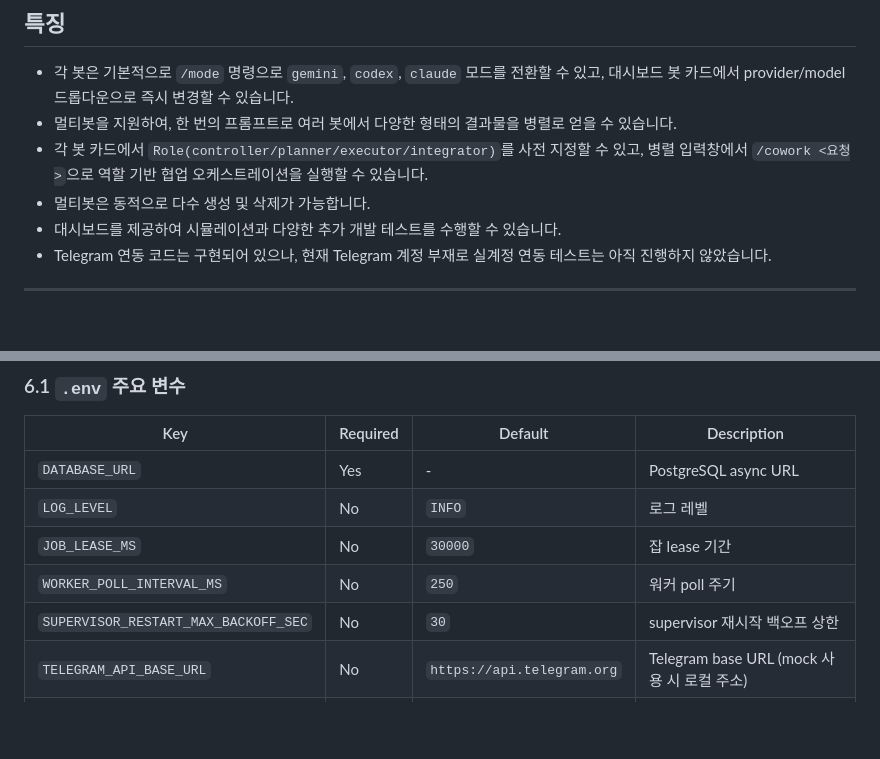
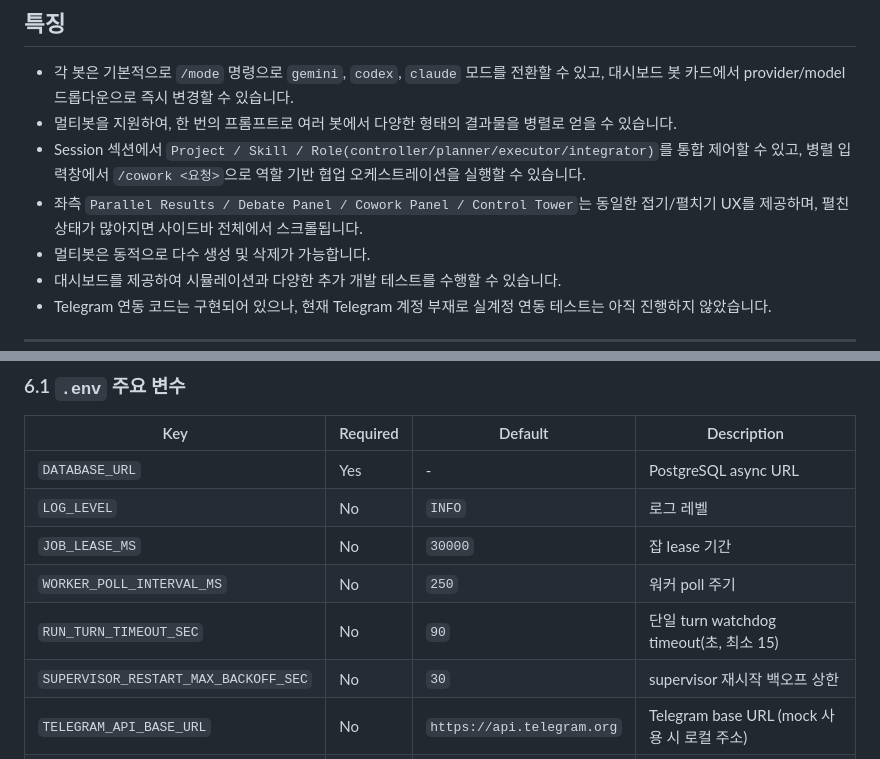
Before and after one commit to coreline-ai/coreline_bots_dashboard, a Markdown page: README.md, 2 parts joined by grey strips. Rendered like a GitHub page; blank space fills up the shorter version.

```diff
--- a/README.md
+++ b/README.md
@@ -45,7 +45,8 @@ Telegram <-> CLI adapter bridge MVP.
 
 - 각 봇은 기본적으로 `/mode` 명령으로 `gemini`, `codex`, `claude` 모드를 전환할 수 있고, 대시보드 봇 카드에서 provider/model 드롭다운으로 즉시 변경할 수 있습니다.
 - 멀티봇을 지원하여, 한 번의 프롬프트로 여러 봇에서 다양한 형태의 결과물을 병렬로 얻을 수 있습니다.
-- 각 봇 카드에서 `Role(controller/planner/executor/integrator)`를 사전 지정할 수 있고, 병렬 입력창에서 `/cowork <요청>`으로 역할 기반 협업 오케스트레이션을 실행할 수 있습니다.
+- Session 섹션에서 `Project / Skill / Role(controller/planner/executor/integrator)`를 통합 제어할 수 있고, 병렬 입력창에서 `/cowork <요청>`으로 역할 기반 협업 오케스트레이션을 실행할 수 있습니다.
+- 좌측 `Parallel Results / Debate Panel / Cowork Panel / Control Tower`는 동일한 접기/펼치기 UX를 제공하며, 펼친 상태가 많아지면 사이드바 전체에서 스크롤됩니다.
 - 멀티봇은 동적으로 다수 생성 및 삭제가 가능합니다.
 - 대시보드를 제공하여 시뮬레이션과 다양한 추가 개발 테스트를 수행할 수 있습니다.
 - Telegram 연동 코드는 구현되어 있으나, 현재 Telegram 계정 부재로 실계정 연동 테스트는 아직 진행하지 않았습니다.
@@ -172,6 +173,7 @@ python -m telegram_bot_new.main supervisor
 | `LOG_LEVEL` | No | `INFO` | 로그 레벨 |
 | `JOB_LEASE_MS` | No | `30000` | 잡 lease 기간 |
 | `WORKER_POLL_INTERVAL_MS` | No | `250` | 워커 poll 주기 |
+| `RUN_TURN_TIMEOUT_SEC` | No | `90` | 단일 turn watchdog timeout(초, 최소 15) |
 | `SUPERVISOR_RESTART_MAX_BACKOFF_SEC` | No | `30` | supervisor 재시작 백오프 상한 |
 | `TELEGRAM_API_BASE_URL` | No | `https://api.telegram.org` | Telegram base URL (mock 사용 시 로컬 주소) |
 | `TELEGRAM_VIRTUAL_TOKEN` | No | `mock_token_1` | mock 토큰 자동 fallback |
```
Also changed, not shown: other parts of README.md (+53 -1 lines).
